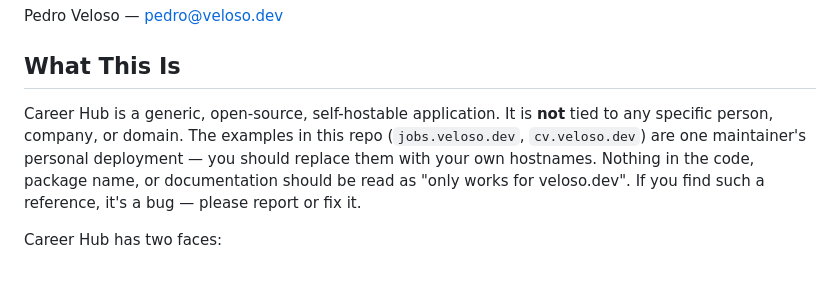
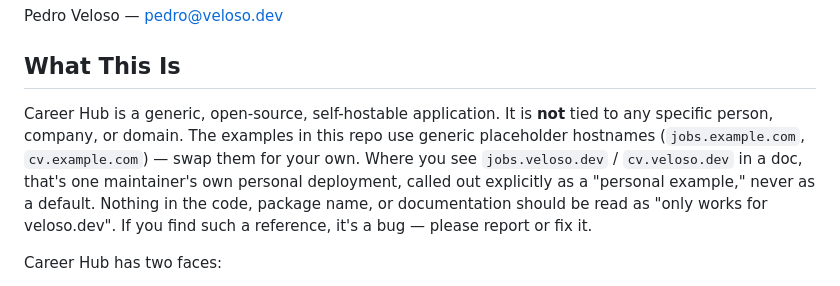
Before and after one commit to s2925534/career-hub, a Markdown page: README.md, the part around the change. Rendered like a GitHub page.

Commit message:
Lead README's genericness note with example.com, not veloso.dev
The intro paragraph should showcase the generic jobs.example.com /
cv.example.com placeholders as the primary examples, with veloso.dev
mentioned only as a secondary personal-deployment aside -- not the
other way around.

```diff
--- a/README.md
+++ b/README.md
@@ -13,10 +13,12 @@ Pedro Veloso — pedro@veloso.dev
 ## What This Is
 
 Career Hub is a generic, open-source, self-hostable application. It is **not** tied to any
-specific person, company, or domain. The examples in this repo (`jobs.veloso.dev`,
-`cv.veloso.dev`) are one maintainer's personal deployment — you should replace them with your
-own hostnames. Nothing in the code, package name, or documentation should be read as
-"only works for veloso.dev". If you find such a reference, it's a bug — please report or fix it.
+specific person, company, or domain. The examples in this repo use generic placeholder
+hostnames (`jobs.example.com`, `cv.example.com`) — swap them for your own. Where you see
+`jobs.veloso.dev` / `cv.veloso.dev` in a doc, that's one maintainer's own personal deployment,
+called out explicitly as a "personal example," never as a default. Nothing in the code, package
+name, or documentation should be read as "only works for veloso.dev". If you find such a
+reference, it's a bug — please report or fix it.
 
 Career Hub has two faces:
 
```
